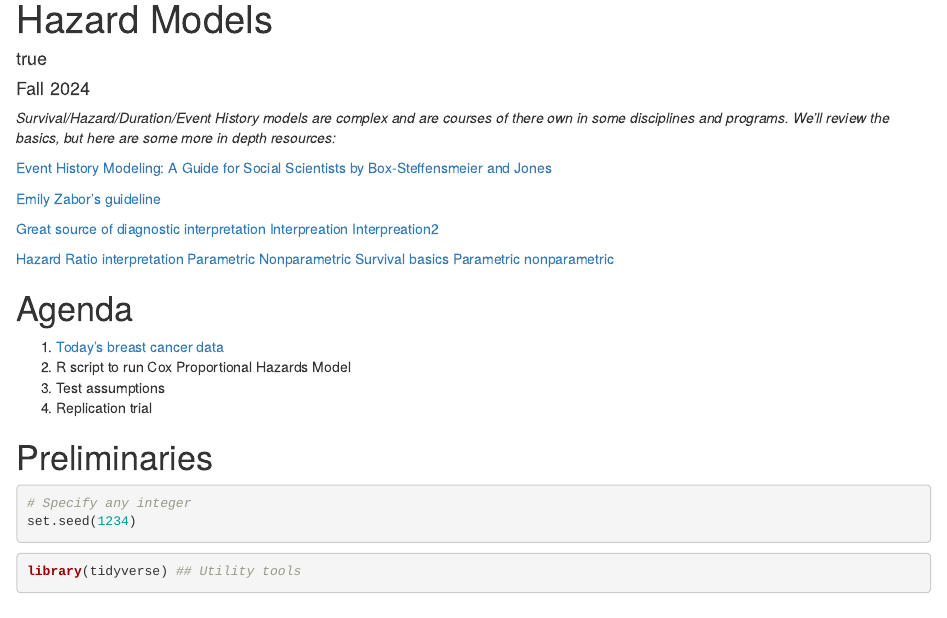
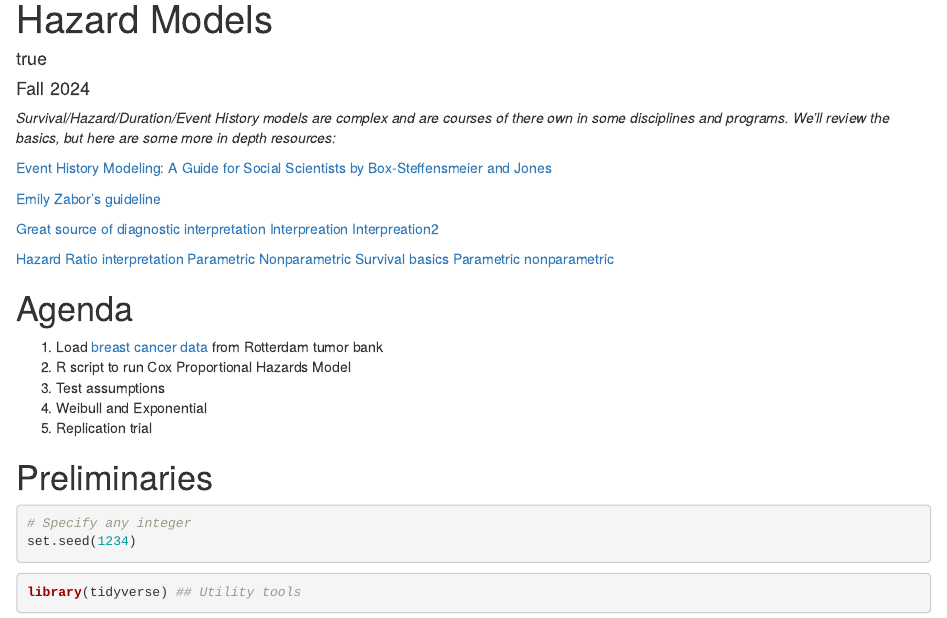
Before and after one commit to patmunger/polysci_methods, an R Markdown document (docs/8830_r_scripts/Survival.Rmd): the page in a window 1100 px wide, from its top. Rendered offline with R 4.5, knitr and Pandoc, with nearby package versions; some code elsewhere in the file could not run offline.

Commit message:
Update Survival.Rmd

```diff
--- a/docs/8830_r_scripts/Survival.Rmd
+++ b/docs/8830_r_scripts/Survival.Rmd
@@ -40,11 +40,13 @@ basics](http://www.sthda.com/english/wiki/survival-analysis-basics)
 nonparametric](https://boostedml.com/2018/11/when-should-you-use-non-parametric-parametric-and-semi-parametric-survival-analysis.html)
 
 # Agenda
-1.  [Today's breast cancer
-    data](https://rdrr.io/cran/survival/man/rotterdam.html)
+1.  Load [breast cancer
+    data](https://rdrr.io/cran/survival/man/rotterdam.html) from
+    Rotterdam tumor bank
 2.  R script to run Cox Proportional Hazards Model
 3.  Test assumptions
-4.  Replication trial
+4.  Weibull and Exponential
+5.  Replication trial
 
 # Preliminaries
 
```
